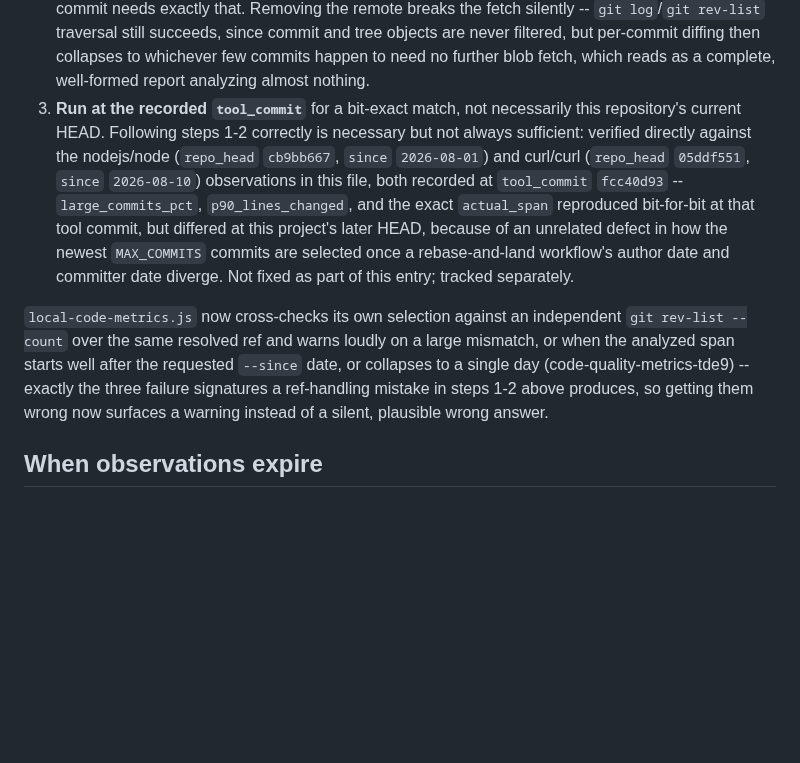
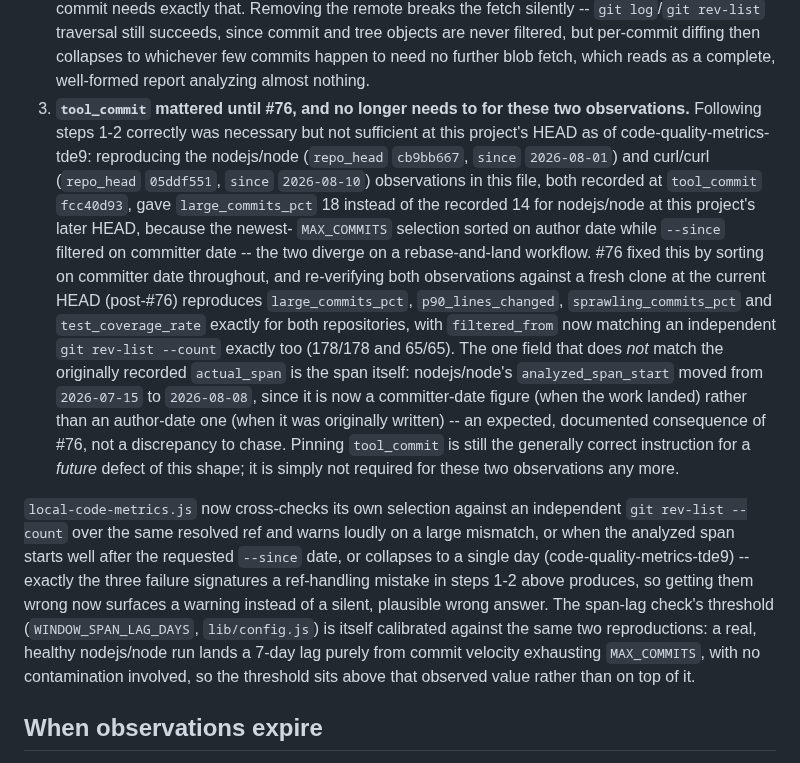
Before and after one commit to stride-nyc/code-quality-metrics, a Markdown page: calibration/README.md, the part around the change. Drawn GitHub-style; blank space fills up the shorter version.

Commit message:
docs: update the reproduction recipe now that #76 fixed the tool_commit caveat
The "Reproducing a recorded observation" section previously said pinning
tool_commit was necessary for a bit-exact match, citing an author-date vs
committer-date selection defect. #76 fixed that defect (commit selection now
sorts by committer date, matching --since's own semantics), so re-verifying
both cited observations at current HEAD now reproduces large_commits_pct,
p90_lines_changed, sprawling_commits_pct and test_coverage_rate exactly for
both repositories without pinning tool_commit, and filtered_from now agrees
exactly with an independent git rev-list count (178/178, 65/65).

The one field that legitimately still differs is analyzed_span_start itself
(2026-07-15 -> 2026-08-08 for nodejs/node): it is now a committer-date figure
rather than an author-date one, which is the expected effect of #76, not a
new discrepancy. Also notes that the span-lag guard's threshold is
calibrated against this same real 7-day healthy lag.

Co-Authored-By: Claude Opus 5 (1M context) <noreply@anthropic.com>

```diff
--- a/calibration/README.md
+++ b/calibration/README.md
@@ -426,22 +426,35 @@ repositories, not reasoned about:
    traversal still succeeds, since commit and tree objects are never filtered, but
    per-commit diffing then collapses to whichever few commits happen to need no further
    blob fetch, which reads as a complete, well-formed report analyzing almost nothing.
-3. **Run at the recorded `tool_commit`** for a bit-exact match, not necessarily this
-   repository's current HEAD. Following steps 1-2 correctly is necessary but not always
-   sufficient: verified directly against the nodejs/node (`repo_head` `cb9bb667`, `since`
-   `2026-08-01`) and curl/curl (`repo_head` `05ddf551`, `since` `2026-08-10`) observations
-   in this file, both recorded at `tool_commit` `fcc40d93` -- `large_commits_pct`,
-   `p90_lines_changed`, and the exact `actual_span` reproduced bit-for-bit at that tool
-   commit, but differed at this project's later HEAD, because of an unrelated defect in how
-   the newest `MAX_COMMITS` commits are selected once a rebase-and-land workflow's author
-   date and committer date diverge. Not fixed as part of this entry; tracked separately.
+3. **`tool_commit` mattered until #76, and no longer needs to for these two observations.**
+   Following steps 1-2 correctly was necessary but not sufficient at this project's HEAD as
+   of code-quality-metrics-tde9: reproducing the nodejs/node (`repo_head` `cb9bb667`, `since`
+   `2026-08-01`) and curl/curl (`repo_head` `05ddf551`, `since` `2026-08-10`) observations in
+   this file, both recorded at `tool_commit` `fcc40d93`, gave `large_commits_pct` 18 instead
+   of the recorded 14 for nodejs/node at this project's later HEAD, because the newest-
+   `MAX_COMMITS` selection sorted on author date while `--since` filtered on committer date --
+   the two diverge on a rebase-and-land workflow. #76 fixed this by sorting on committer date
+   throughout, and re-verifying both observations against a fresh clone at the current HEAD
+   (post-#76) reproduces `large_commits_pct`, `p90_lines_changed`, `sprawling_commits_pct` and
+   `test_coverage_rate` exactly for both repositories, with `filtered_from` now matching an
+   independent `git rev-list --count` exactly too (178/178 and 65/65). The one field that does
+   *not* match the originally recorded `actual_span` is the span itself: nodejs/node's
+   `analyzed_span_start` moved from `2026-07-15` to `2026-08-08`, since it is now a
+   committer-date figure (when the work landed) rather than an author-date one (when it was
+   originally written) -- an expected, documented consequence of #76, not a discrepancy to
+   chase. Pinning `tool_commit` is still the generally correct instruction for a *future*
+   defect of this shape; it is simply not required for these two observations any more.
 
 `local-code-metrics.js` now cross-checks its own selection against an independent
 `git rev-list --count` over the same resolved ref and warns loudly on a large mismatch, or
 when the analyzed span starts well after the requested `--since` date, or collapses to a
 single day (code-quality-metrics-tde9) -- exactly the three failure signatures a ref-handling
 mistake in steps 1-2 above produces, so getting them wrong now surfaces a warning instead of
-a silent, plausible wrong answer.
+a silent, plausible wrong answer. The span-lag check's threshold (`WINDOW_SPAN_LAG_DAYS`,
+`lib/config.js`) is itself calibrated against the same two reproductions: a real, healthy
+nodejs/node run lands a 7-day lag purely from commit velocity exhausting `MAX_COMMITS`, with
+no contamination involved, so the threshold sits above that observed value rather than on
+top of it.
 
 ## When observations expire
 
```
